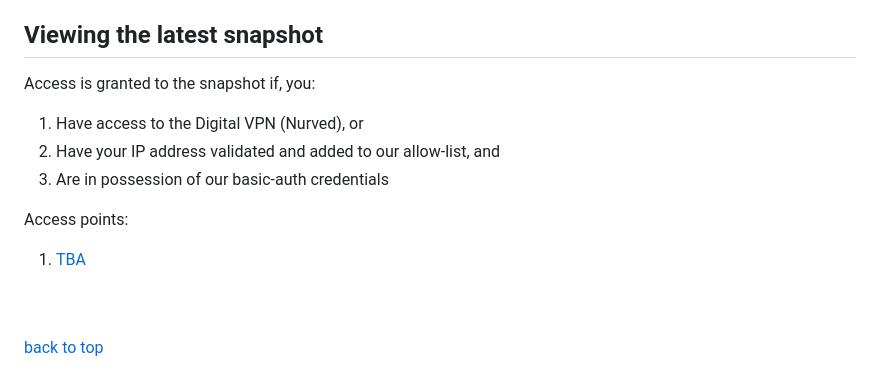
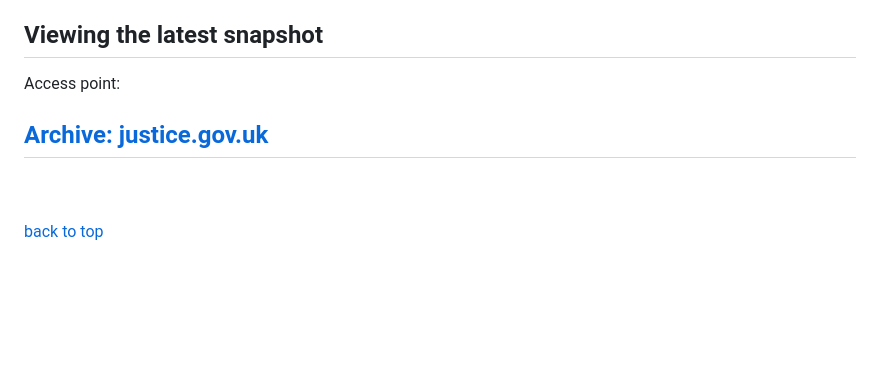
Before and after one commit to ministryofjustice/justice-website-archive, a Markdown page: README.md, the part around the change printed below. Rendered like a GitHub page; blank space fills up the shorter version.

Commit message:
Add CloudFront distribution endpoint (#5)

```diff
--- a/README.md
+++ b/README.md
@@ -53,15 +53,9 @@ Archive utility to capture working snapshots of justice.gov.uk. We use the follo
 <a id="viewing-the-latest-snapshot"></a>
 ## Viewing the latest snapshot
 
-Access is granted to the snapshot if, you:
+Access point:
 
-1) Have access to the Digital VPN (Nurved), or
-2) Have your IP address validated and added to our allow-list, and
-3) Are in possession of our basic-auth credentials
-
-Access points:
-
-1) [TBA](#)
+## [Archive: justice.gov.uk](https://dnaspuf4vt4nd.cloudfront.net/www.justice.gov.uk/index.html)
 
 <br><br> [back to top](#readme-top)
 <a id="creating-a-snaphot"></a>
```
Also changed, not shown: other parts of README.md (+1 -1 lines).
